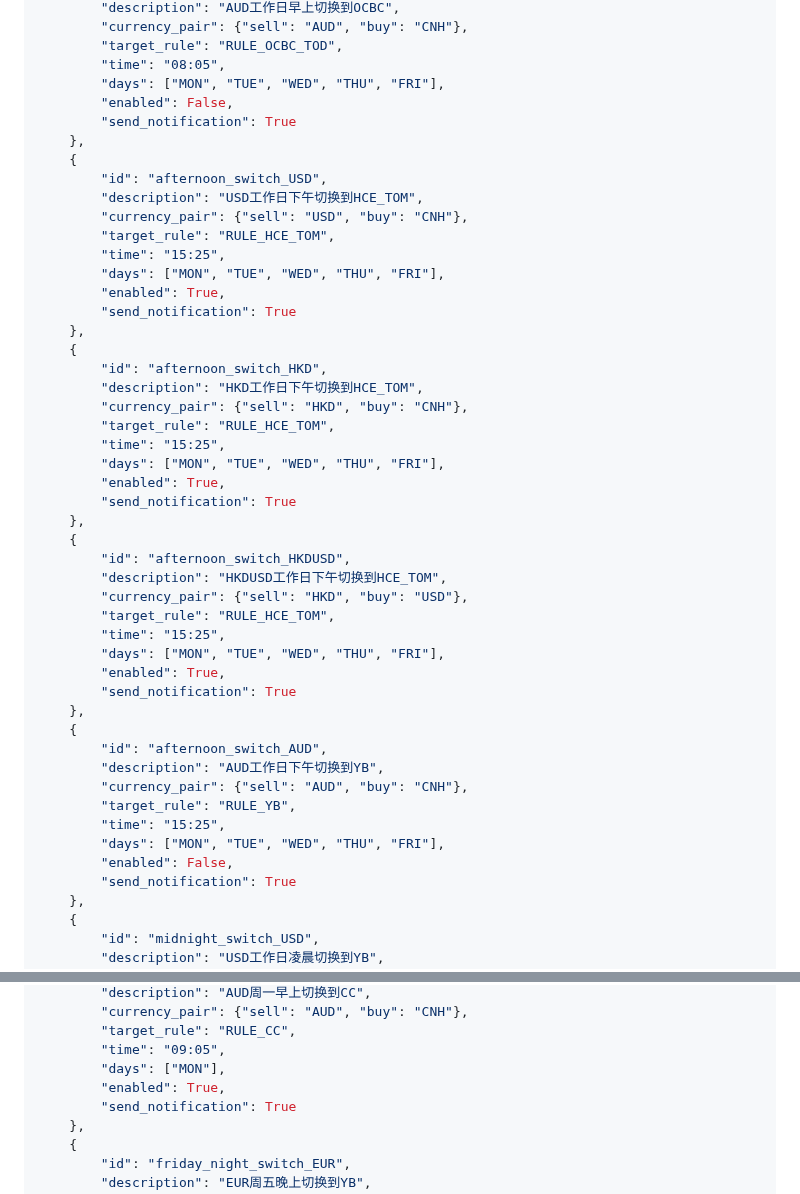
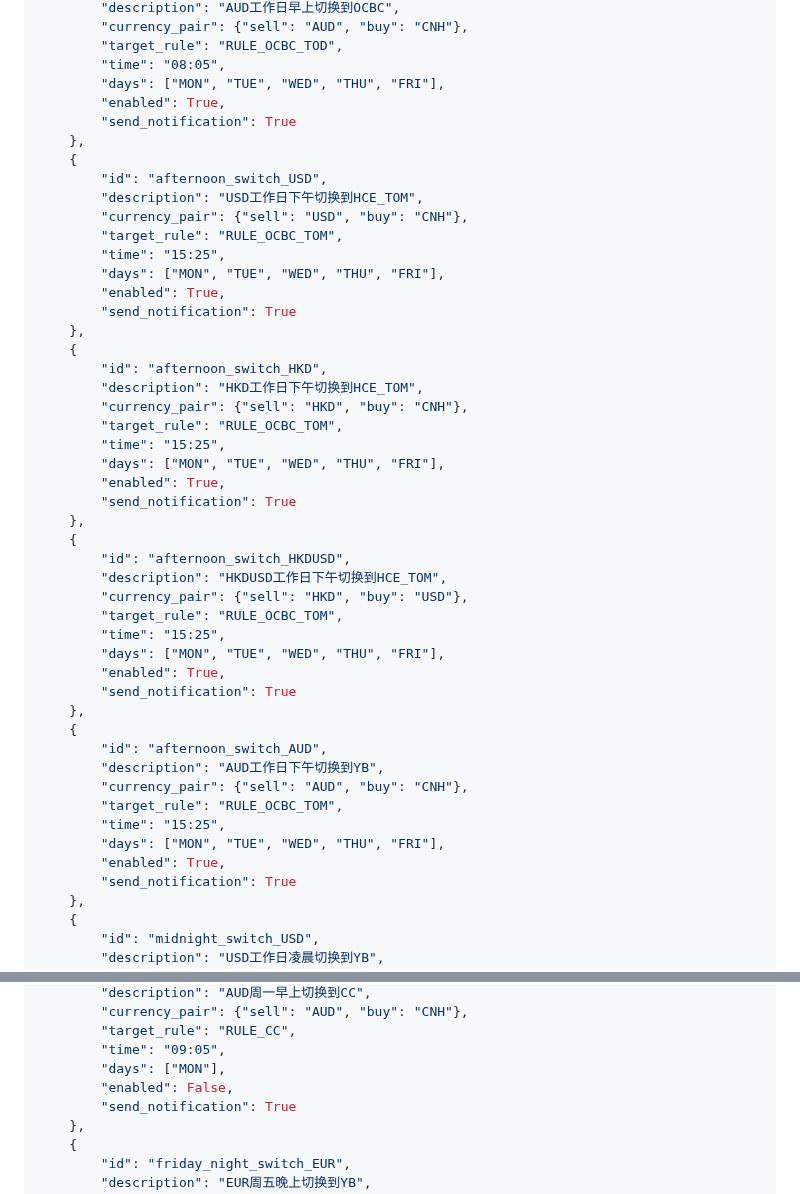
Before and after one commit to 13058199807zk-oss/paykka-control, a Markdown page: routing_schedule.md, 2 parts joined by grey strips. GitHub-like rendering.

Commit message:
参数配置(OPS Web): routing_schedule.md 更新 7 项 · by 郑凯-家里

```diff
--- a/routing_schedule.md
+++ b/routing_schedule.md
@@ -45,14 +45,14 @@ SCHEDULES =
         "target_rule": "RULE_OCBC_TOD",
         "time": "08:05",
         "days": ["MON", "TUE", "WED", "THU", "FRI"],
-        "enabled": False,
+        "enabled": True,
         "send_notification": True
     },
     {
         "id": "afternoon_switch_USD",
         "description": "USD工作日下午切换到HCE_TOM",
         "currency_pair": {"sell": "USD", "buy": "CNH"},
-        "target_rule": "RULE_HCE_TOM",
+        "target_rule": "RULE_OCBC_TOM",
         "time": "15:25",
         "days": ["MON", "TUE", "WED", "THU", "FRI"],
         "enabled": True,
@@ -62,7 +62,7 @@ SCHEDULES =
         "id": "afternoon_switch_HKD",
         "description": "HKD工作日下午切换到HCE_TOM",
         "currency_pair": {"sell": "HKD", "buy": "CNH"},
-        "target_rule": "RULE_HCE_TOM",
+        "target_rule": "RULE_OCBC_TOM",
         "time": "15:25",
         "days": ["MON", "TUE", "WED", "THU", "FRI"],
         "enabled": True,
@@ -72,7 +72,7 @@ SCHEDULES =
         "id": "afternoon_switch_HKDUSD",
         "description": "HKDUSD工作日下午切换到HCE_TOM",
         "currency_pair": {"sell": "HKD", "buy": "USD"},
-        "target_rule": "RULE_HCE_TOM",
+        "target_rule": "RULE_OCBC_TOM",
         "time": "15:25",
         "days": ["MON", "TUE", "WED", "THU", "FRI"],
         "enabled": True,
@@ -82,10 +82,10 @@ SCHEDULES =
         "id": "afternoon_switch_AUD",
         "description": "AUD工作日下午切换到YB",
         "currency_pair": {"sell": "AUD", "buy": "CNH"},
-        "target_rule": "RULE_YB",
+        "target_rule": "RULE_OCBC_TOM",
         "time": "15:25",
         "days": ["MON", "TUE", "WED", "THU", "FRI"],
-        "enabled": False,
+        "enabled": True,
         "send_notification": True
     },
     {
@@ -175,7 +175,7 @@ SCHEDULES =
         "target_rule": "RULE_CC",
         "time": "09:05",
         "days": ["MON"],
-        "enabled": True,
+        "enabled": False,
         "send_notification": True
     },
     {
```
